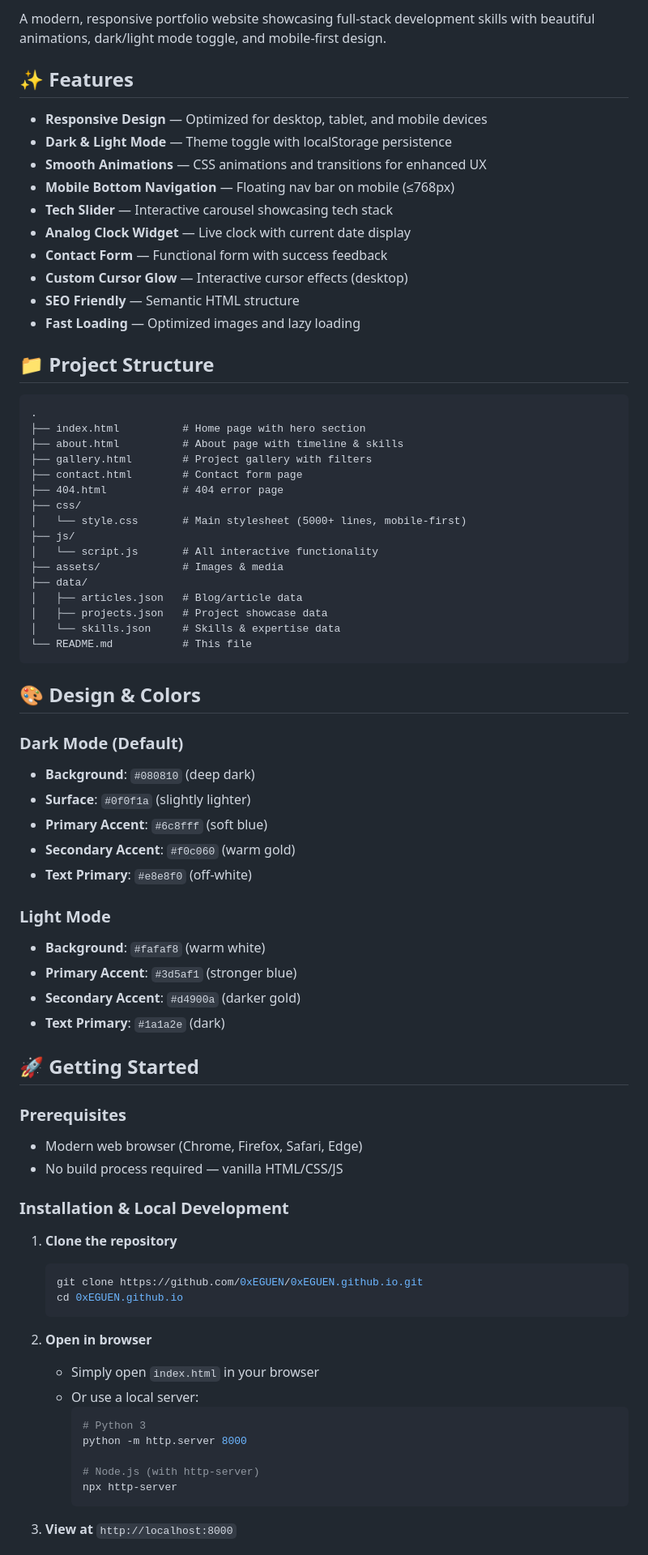
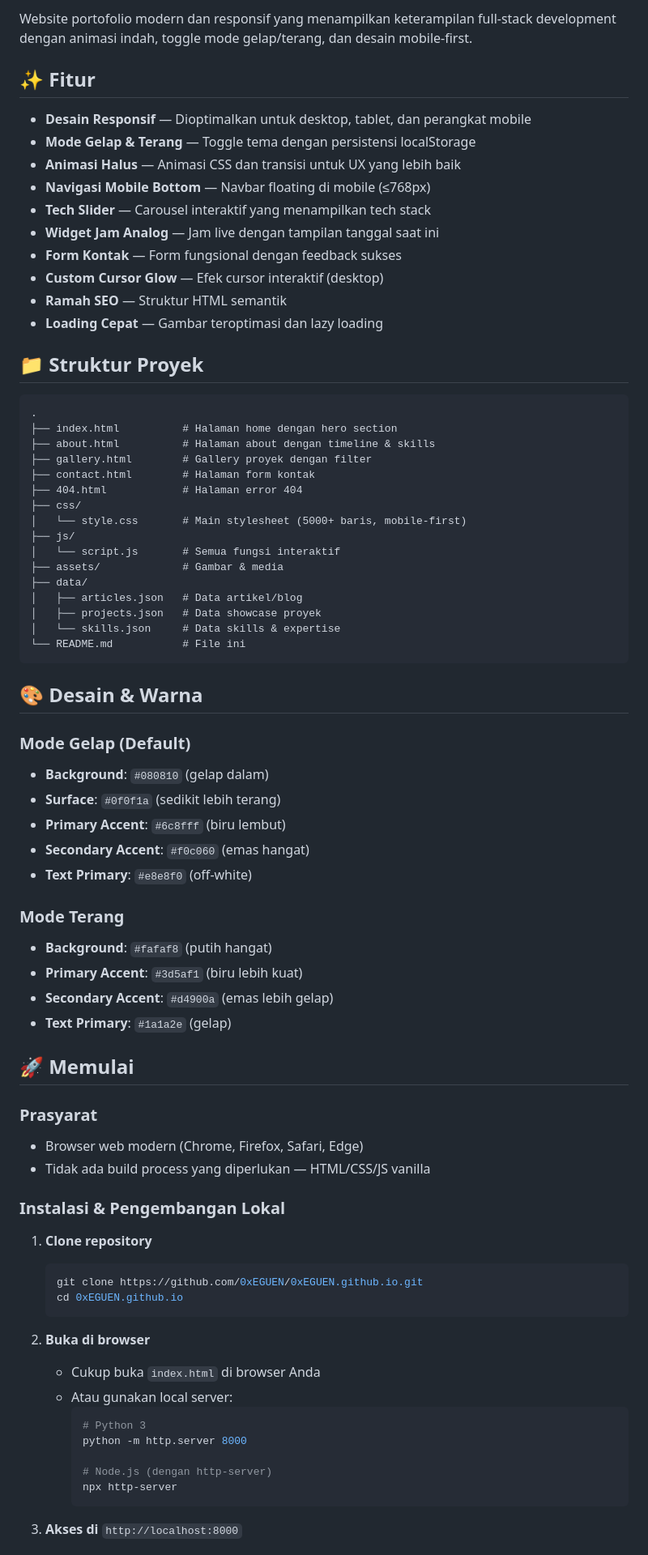
Before and after one commit to 0xEGUEN/personal-portfolio, a Markdown page: README.md, the part around one of its changes. Shown at 81% size. Rendered like a GitHub page.

````diff
--- a/README.md
+++ b/README.md
@@ -1,78 +1,78 @@
-A modern, responsive portfolio website showcasing full-stack development skills with beautiful animations, dark/light mode toggle, and mobile-first design.
+Website portofolio modern dan responsif yang menampilkan keterampilan full-stack development dengan animasi indah, toggle mode gelap/terang, dan desain mobile-first.
 
-## ✨ Features
+## ✨ Fitur
 
-- **Responsive Design** — Optimized for desktop, tablet, and mobile devices
-- **Dark & Light Mode** — Theme toggle with localStorage persistence
-- **Smooth Animations** — CSS animations and transitions for enhanced UX
-- **Mobile Bottom Navigation** — Floating nav bar on mobile (≤768px)
-- **Tech Slider** — Interactive carousel showcasing tech stack
-- **Analog Clock Widget** — Live clock with current date display
-- **Contact Form** — Functional form with success feedback
-- **Custom Cursor Glow** — Interactive cursor effects (desktop)
-- **SEO Friendly** — Semantic HTML structure
-- **Fast Loading** — Optimized images and lazy loading
+- **Desain Responsif** — Dioptimalkan untuk desktop, tablet, dan perangkat mobile
+- **Mode Gelap & Terang** — Toggle tema dengan persistensi localStorage
+- **Animasi Halus** — Animasi CSS dan transisi untuk UX yang lebih baik
+- **Navigasi Mobile Bottom** — Navbar floating di mobile (≤768px)
+- **Tech Slider** — Carousel interaktif yang menampilkan tech stack
+- **Widget Jam Analog** — Jam live dengan tampilan tanggal saat ini
+- **Form Kontak** — Form fungsional dengan feedback sukses
+- **Custom Cursor Glow** — Efek cursor interaktif (desktop)
+- **Ramah SEO** — Struktur HTML semantik
+- **Loading Cepat** — Gambar teroptimasi dan lazy loading
 
-## 📁 Project Structure
+## 📁 Struktur Proyek
 
 ```
 .
-├── index.html          # Home page with hero section
-├── about.html          # About page with timeline & skills
-├── gallery.html        # Project gallery with filters
-├── contact.html        # Contact form page
-├── 404.html            # 404 error page
+├── index.html          # Halaman home dengan hero section
+├── about.html          # Halaman about dengan timeline & skills
+├── gallery.html        # Gallery proyek dengan filter
+├── contact.html        # Halaman form kontak
+├── 404.html            # Halaman error 404
 ├── css/
-│   └── style.css       # Main stylesheet (5000+ lines, mobile-first)
+│   └── style.css       # Main stylesheet (5000+ baris, mobile-first)
 ├── js/
-│   └── script.js       # All interactive functionality
-├── assets/             # Images & media
+│   └── script.js       # Semua fungsi interaktif
+├── assets/             # Gambar & media
 ├── data/
-│   ├── articles.json   # Blog/article data
-│   ├── projects.json   # Project showcase data
-│   └── skills.json     # Skills & expertise data
-└── README.md           # This file
+│   ├── articles.json   # Data artikel/blog
+│   ├── projects.json   # Data showcase proyek
+│   └── skills.json     # Data skills & expertise
+└── README.md           # File ini
 ```
 
-## 🎨 Design & Colors
+## 🎨 Desain & Warna
 
-### Dark Mode (Default)
-- **Background**: `#080810` (deep dark)
-- **Surface**: `#0f0f1a` (slightly lighter)
-- **Primary Accent**: `#6c8fff` (soft blue)
-- **Secondary Accent**: `#f0c060` (warm gold)
+### Mode Gelap (Default)
+- **Background**: `#080810` (gelap dalam)
+- **Surface**: `#0f0f1a` (sedikit lebih terang)
+- **Primary Accent**: `#6c8fff` (biru lembut)
+- **Secondary Accent**: `#f0c060` (emas hangat)
 - **Text Primary**: `#e8e8f0` (off-white)
 
-### Light Mode
-- **Background**: `#fafaf8` (warm white)
-- **Primary Accent**: `#3d5af1` (stronger blue)
-- **Secondary Accent**: `#d4900a` (darker gold)
-- **Text Primary**: `#1a1a2e` (dark)
+### Mode Terang
+- **Background**: `#fafaf8` (putih hangat)
+- **Primary Accent**: `#3d5af1` (biru lebih kuat)
+- **Secondary Accent**: `#d4900a` (emas lebih gelap)
+- **Text Primary**: `#1a1a2e` (gelap)
 
-## 🚀 Getting Started
+## 🚀 Memulai
 
-### Prerequisites
-- Modern web browser (Chrome, Firefox, Safari, Edge)
-- No build process required — vanilla HTML/CSS/JS
+### Prasyarat
+- Browser web modern (Chrome, Firefox, Safari, Edge)
+- Tidak ada build process yang diperlukan — HTML/CSS/JS vanilla
 
-### Installation & Local Development
+### Instalasi & Pengembangan Lokal
 
-1. **Clone the repository**
+1. **Clone repository**
    ```bash
    git clone https://github.com/0xEGUEN/0xEGUEN.github.io.git
    cd 0xEGUEN.github.io
    ```
 
-2. **Open in browser**
-   - Simply open `index.html` in your browser
-   - Or use a local server:
+2. **Buka di browser**
+   - Cukup buka `index.html` di browser Anda
+   - Atau gunakan local server:
      ```bash
      # Python 3
      python -m http.server 8000
 
-     # Node.js (with http-server)
+     # Node.js (dengan http-server)
      npx http-server
      ```
 
-3. **View at** `http://localhost:8000`
+3. **Akses di** `http://localhost:8000`
 
````
Also changed, not shown: other parts of README.md (+52 -51 lines).
